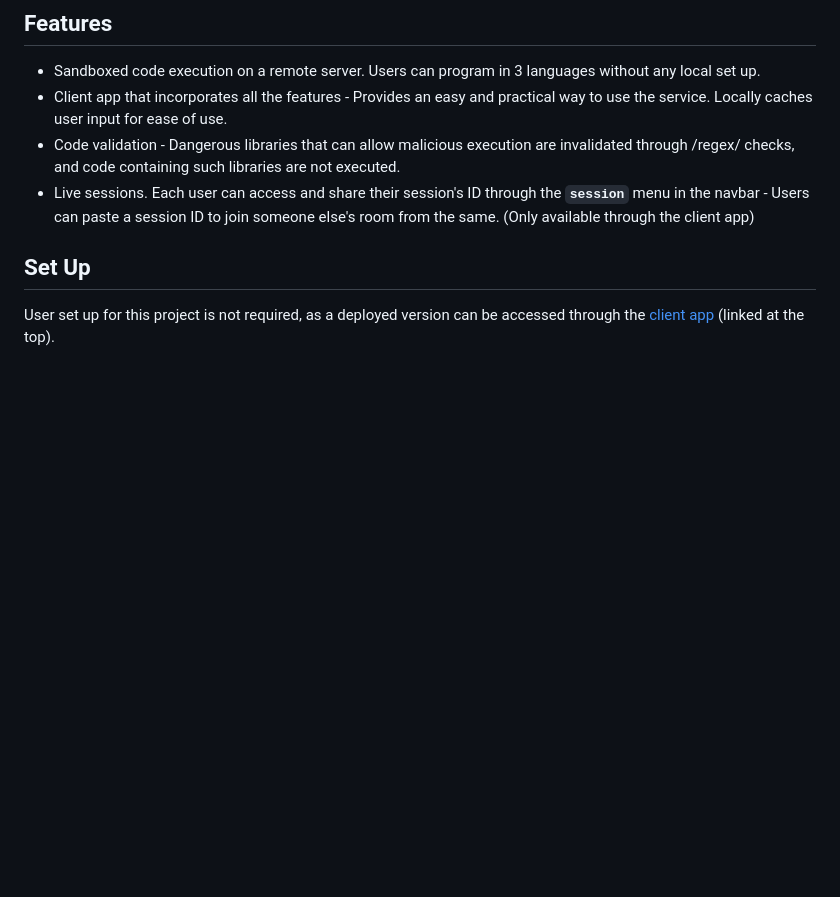
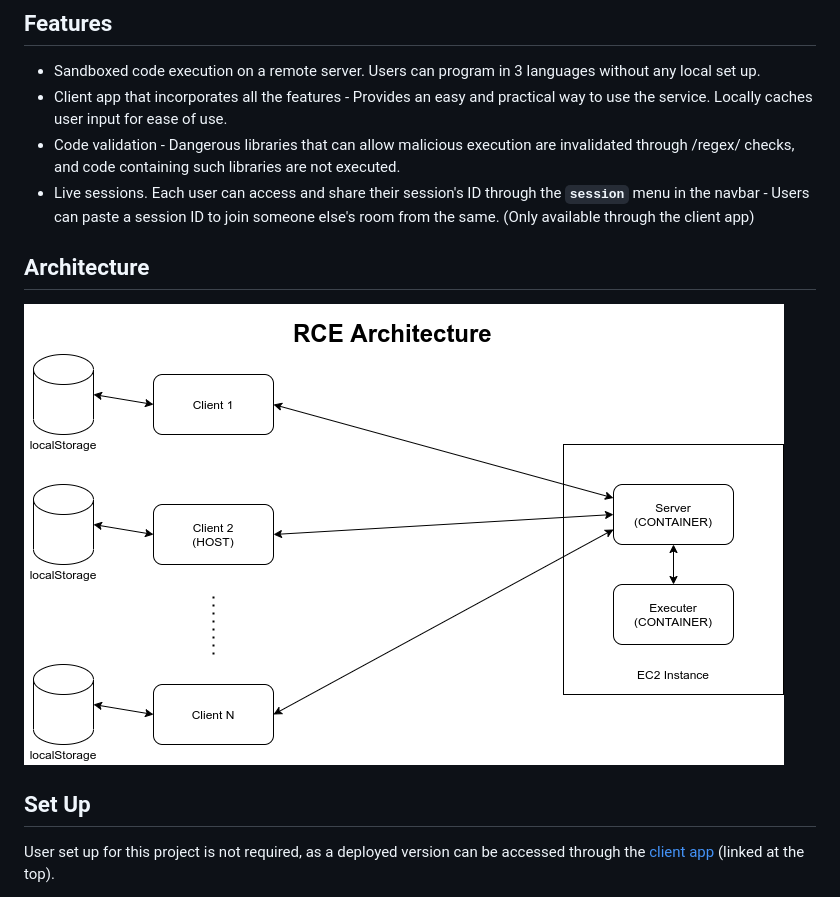
Before and after one commit to nafees87n/codebox, a Markdown page: README.md, the part around the change. Drawn GitHub-style; pictures changed too: docs/codebox-rce-architecture.png (added); blank space fills up the shorter version.

Commit message:
added architecture png

```diff
--- a/README.md
+++ b/README.md
@@ -24,6 +24,9 @@ The client application, linked above, is available to access the API. It enables
 - Client app that incorporates all the features - Provides an easy and practical way to use the service. Locally caches user input for ease of use.
 - Code validation - Dangerous libraries that can allow malicious execution are invalidated through /regex/ checks, and code containing such libraries are not executed.
 - Live sessions. Each user can access and share their session's ID through the **`session`** menu in the navbar - Users can paste a session ID to join someone else's room from the same. (Only available through the client app)
+
+## Architecture
+![Codebox Architecture](docs/codebox-rce-architecture.png)
 
 ## Set Up
 
```
